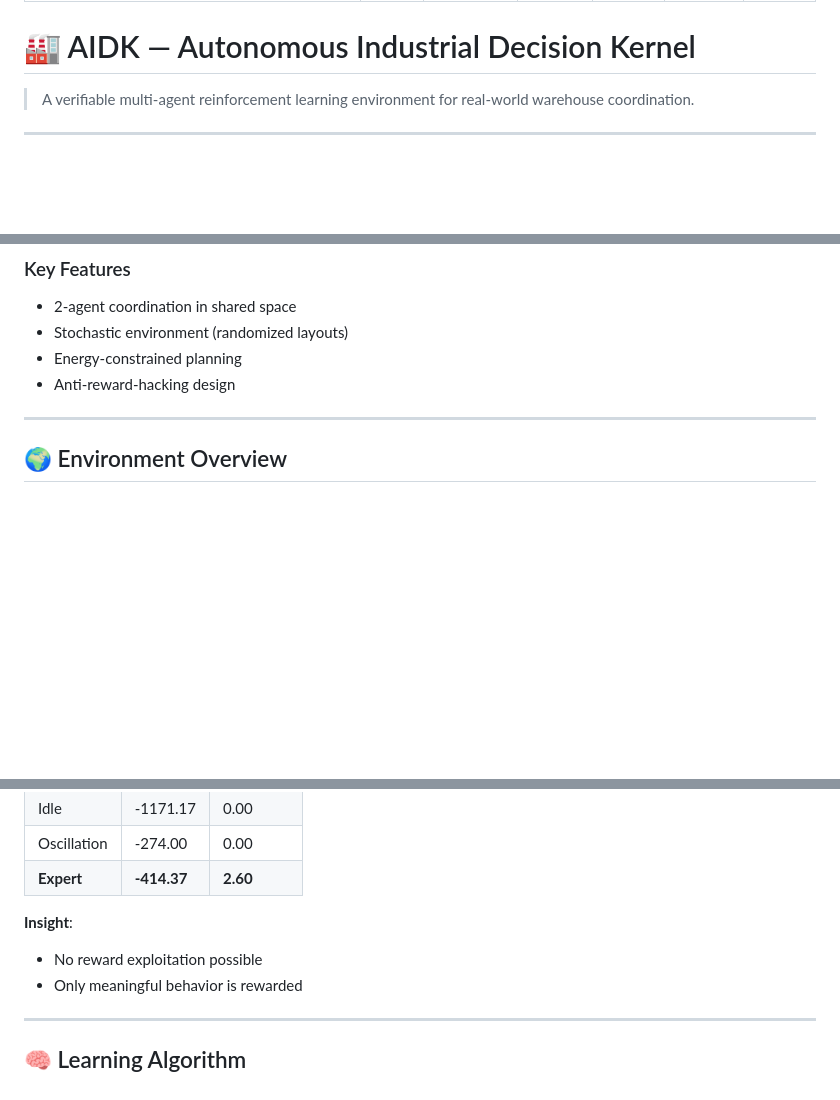
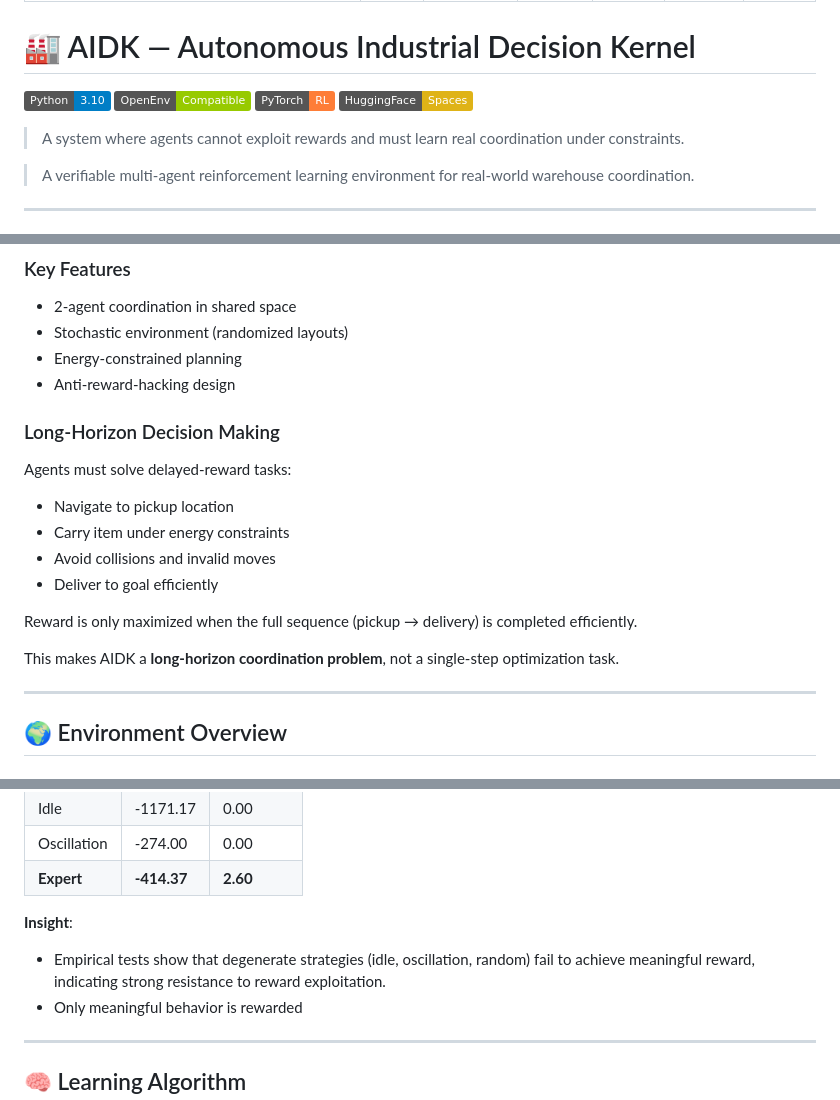
Before and after one commit to Durgaprasad-Developer/AIDK, a Markdown page: README.md, 3 parts joined by grey strips. GitHub-like rendering; badges without logos; blank space fills up the shorter version.

```diff
--- a/README.md
+++ b/README.md
@@ -9,6 +9,13 @@ pinned: false
 ---
 
 # 🏭 AIDK — Autonomous Industrial Decision Kernel
+
+![Python](https://img.shields.io/badge/Python-3.10-blue)
+![OpenEnv](https://img.shields.io/badge/OpenEnv-Compatible-green)
+![PyTorch](https://img.shields.io/badge/PyTorch-RL-orange)
+![HuggingFace](https://img.shields.io/badge/HuggingFace-Spaces-yellow)
+
+> A system where agents cannot exploit rewards and must learn real coordination under constraints.
 
 > A verifiable multi-agent reinforcement learning environment for real-world warehouse coordination.
 
@@ -69,6 +76,19 @@ Most RL environments simplify these constraints, producing agents that fail in r
 - Energy-constrained planning
 - Anti-reward-hacking design
 
+### Long-Horizon Decision Making
+
+Agents must solve delayed-reward tasks:
+
+- Navigate to pickup location
+- Carry item under energy constraints
+- Avoid collisions and invalid moves
+- Deliver to goal efficiently
+
+Reward is only maximized when the full sequence (pickup → delivery) is completed efficiently.
+
+This makes AIDK a **long-horizon coordination problem**, not a single-step optimization task.
+
 ---
 
 ## 🌍 Environment Overview
@@ -152,7 +194,7 @@ TRAINED  → Reward: -292.90 | Deliveries: 2.60
 | **Expert** | **-414.37** | **2.60** |
 
 **Insight**:
-- No reward exploitation possible
+- Empirical tests show that degenerate strategies (idle, oscillation, random) fail to achieve meaningful reward, indicating strong resistance to reward exploitation.
 - Only meaningful behavior is rewarded
 
 ---
```
Also changed, not shown: other parts of README.md (+89 -8 lines), assets/loss_curve.png (added), assets/reward_curve.png.
